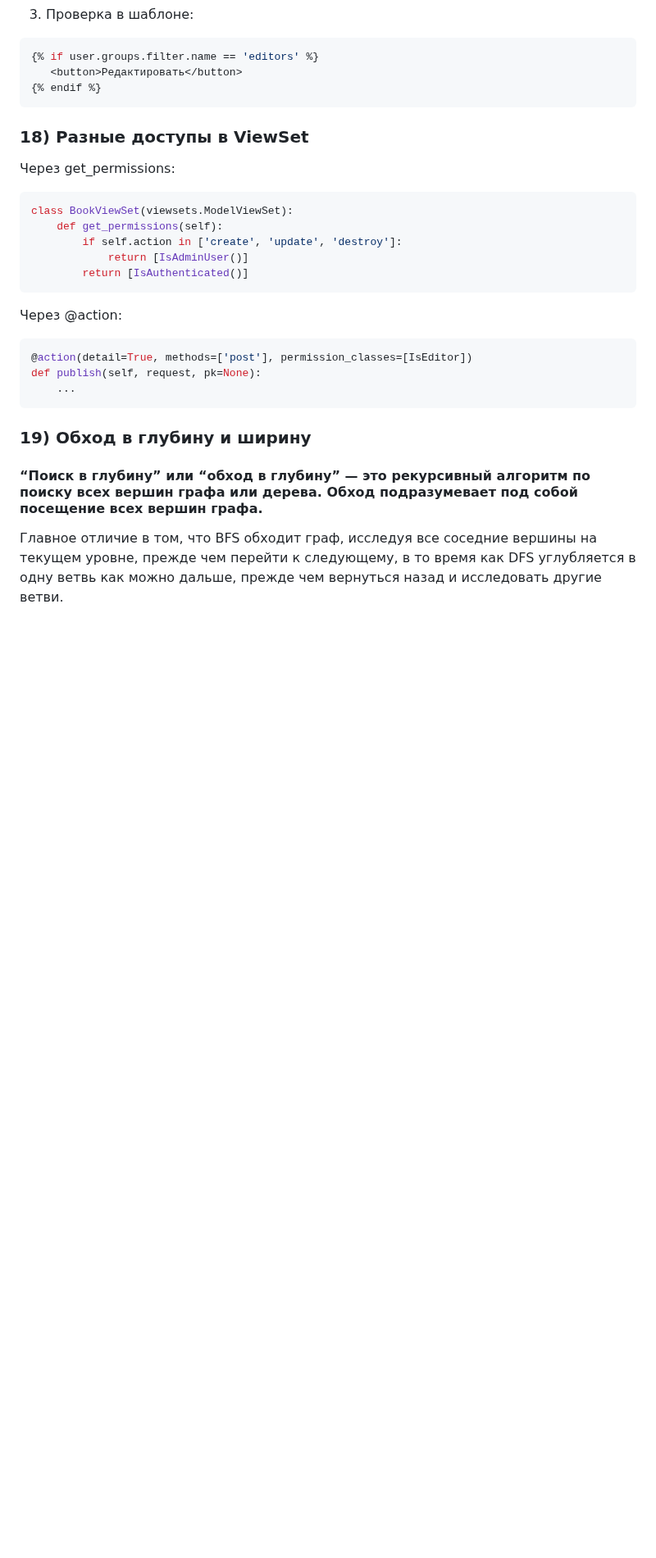
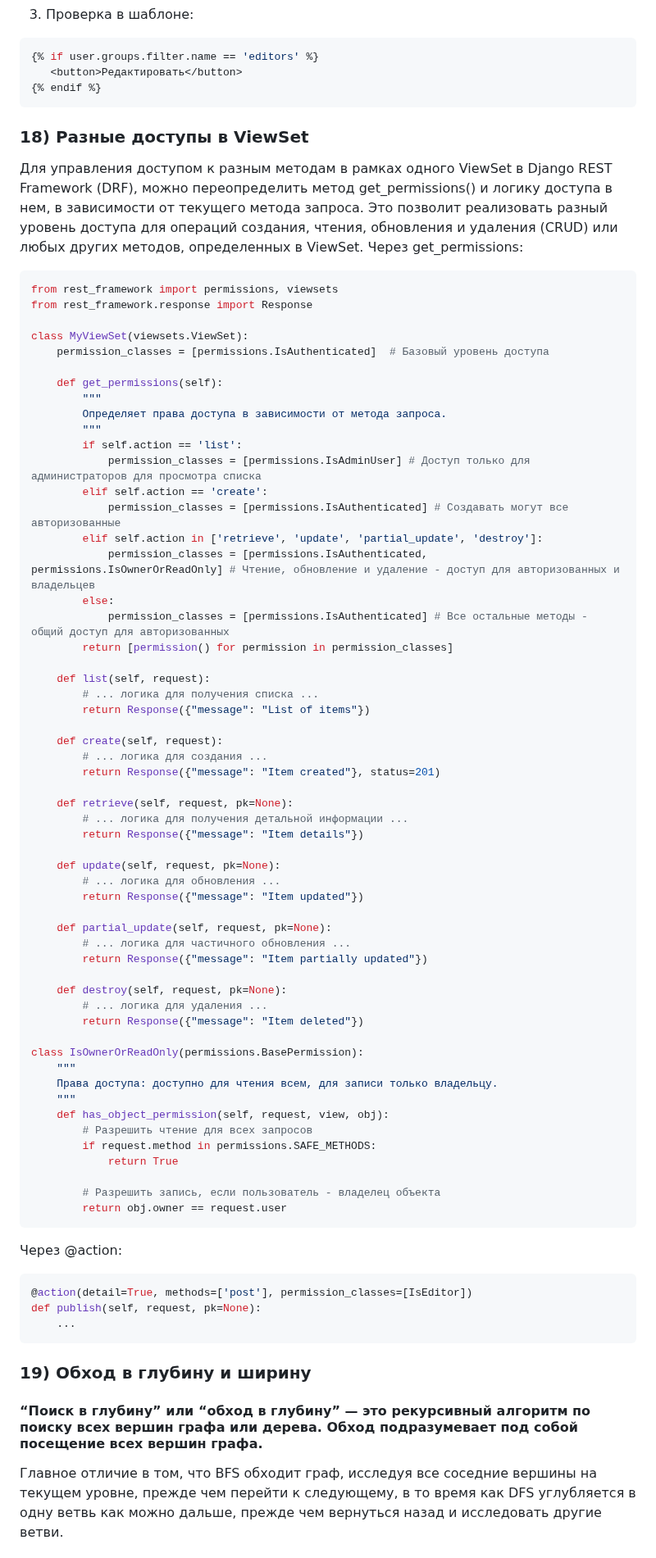
Before and after one commit to Dimmentor/treeapp, a Markdown page: README3.md, the part around the change. Shown at 82% size. Rendered like a GitHub page; blank space fills up the shorter version.

````diff
--- a/README3.md
+++ b/README3.md
@@ -434,14 +434,65 @@ class BookViewSet(viewsets.ModelViewSet):
 {% endif %}
 ```
 ### 18) Разные доступы в ViewSet
+Для управления доступом к разным методам в рамках одного ViewSet в Django REST Framework (DRF), можно переопределить метод get_permissions() и логику доступа в нем, в зависимости от текущего метода запроса. Это позволит реализовать разный уровень доступа для операций создания, чтения, обновления и удаления (CRUD) или любых других методов, определенных в ViewSet.
 Через get_permissions:
 
 ```sh
-class BookViewSet(viewsets.ModelViewSet):
+from rest_framework import permissions, viewsets
+from rest_framework.response import Response
+
+class MyViewSet(viewsets.ViewSet):
+    permission_classes = [permissions.IsAuthenticated]  # Базовый уровень доступа
+
     def get_permissions(self):
-        if self.action in ['create', 'update', 'destroy']:
-            return [IsAdminUser()]
-        return [IsAuthenticated()]
+        """
+        Определяет права доступа в зависимости от метода запроса.
+        """
+        if self.action == 'list':
+            permission_classes = [permissions.IsAdminUser] # Доступ только для администраторов для просмотра списка
+        elif self.action == 'create':
+            permission_classes = [permissions.IsAuthenticated] # Создавать могут все авторизованные
+        elif self.action in ['retrieve', 'update', 'partial_update', 'destroy']:
+            permission_classes = [permissions.IsAuthenticated, permissions.IsOwnerOrReadOnly] # Чтение, обновление и удаление - доступ для авторизованных и владельцев
+        else:
+            permission_classes = [permissions.IsAuthenticated] # Все остальные методы - общий доступ для авторизованных
+        return [permission() for permission in permission_classes]
+
+    def list(self, request):
+        # ... логика для получения списка ...
+        return Response({"message": "List of items"})
+
+    def create(self, request):
+        # ... логика для создания ...
+        return Response({"message": "Item created"}, status=201)
+
+    def retrieve(self, request, pk=None):
+        # ... логика для получения детальной информации ...
+        return Response({"message": "Item details"})
+
+    def update(self, request, pk=None):
+        # ... логика для обновления ...
+        return Response({"message": "Item updated"})
+
+    def partial_update(self, request, pk=None):
+        # ... логика для частичного обновления ...
+        return Response({"message": "Item partially updated"})
+
+    def destroy(self, request, pk=None):
+        # ... логика для удаления ...
+        return Response({"message": "Item deleted"})
+
+class IsOwnerOrReadOnly(permissions.BasePermission):
+    """
+    Права доступа: доступно для чтения всем, для записи только владельцу.
+    """
+    def has_object_permission(self, request, view, obj):
+        # Разрешить чтение для всех запросов
+        if request.method in permissions.SAFE_METHODS:
+            return True
+
+        # Разрешить запись, если пользователь - владелец объекта
+        return obj.owner == request.user
 ```
 Через @action:
 
````
